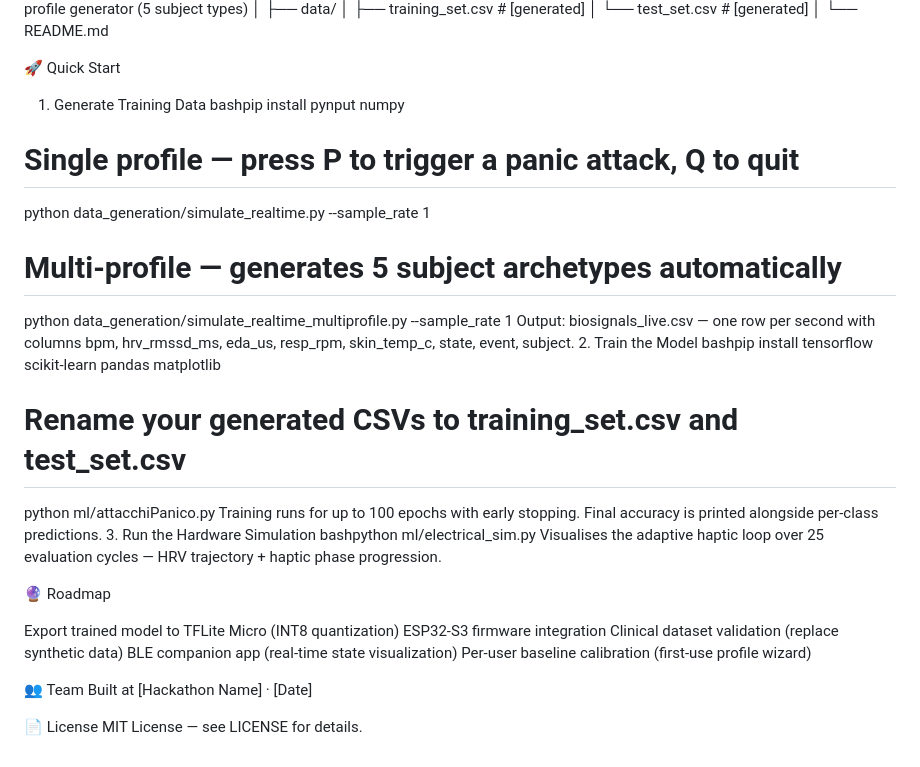
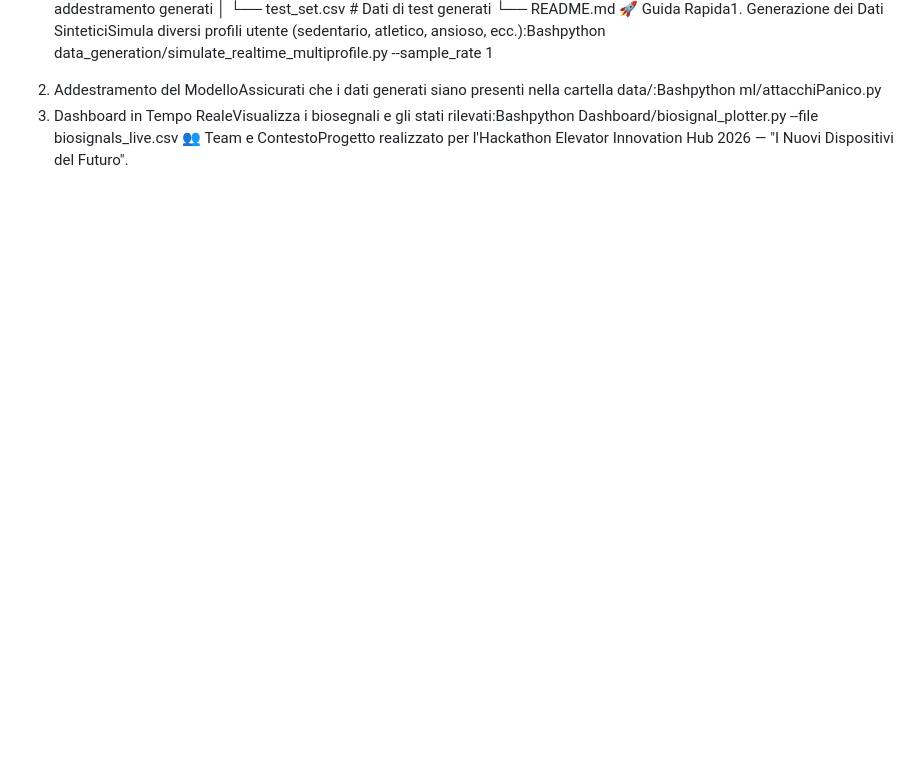
Before and after one commit to MochaSummer2588/LimenProject, a Markdown page: README.md, the part around one of its changes. Rendered like a GitHub page; blank space fills up the shorter version.

Commit message:
Revise README.md for Italian localization and optimization
Translated and optimized README content into Italian, enhancing technical details and structure for better clarity.

```diff
--- a/README.md
+++ b/README.md
@@ -126,36 +46,5 @@ limen/
 └── README.md
-
-🚀 Quick Start
-1. Generate Training Data
-bashpip install pynput numpy
-
-# Single profile — press P to trigger a panic attack, Q to quit
-python data_generation/simulate_realtime.py --sample_rate 1
-
-# Multi-profile — generates 5 subject archetypes automatically
-python data_generation/simulate_realtime_multiprofile.py --sample_rate 1
-Output: biosignals_live.csv — one row per second with columns bpm, hrv_rmssd_ms, eda_us, resp_rpm, skin_temp_c, state, event, subject.
-2. Train the Model
-bashpip install tensorflow scikit-learn pandas matplotlib
-
-# Rename your generated CSVs to training_set.csv and test_set.csv
-python ml/attacchiPanico.py
-Training runs for up to 100 epochs with early stopping. Final accuracy is printed alongside per-class predictions.
-3. Run the Hardware Simulation
-bashpython ml/electrical_sim.py
-Visualises the adaptive haptic loop over 25 evaluation cycles — HRV trajectory + haptic phase progression.
-
-🔮 Roadmap
-
- Export trained model to TFLite Micro (INT8 quantization)
- ESP32-S3 firmware integration
- Clinical dataset validation (replace synthetic data)
- BLE companion app (real-time state visualization)
- Per-user baseline calibration (first-use profile wizard)
-
-
-👥 Team
-Built at [Hackathon Name] · [Date]
-
-📄 License
-MIT License — see LICENSE for details.
+🚀 Guida Rapida1. Generazione dei Dati SinteticiSimula diversi profili utente (sedentario, atletico, ansioso, ecc.):Bashpython data_generation/simulate_realtime_multiprofile.py --sample_rate 1
+2. Addestramento del ModelloAssicurati che i dati generati siano presenti nella cartella data/:Bashpython ml/attacchiPanico.py
+3. Dashboard in Tempo RealeVisualizza i biosegnali e gli stati rilevati:Bashpython Dashboard/biosignal_plotter.py --file biosignals_live.csv
+👥 Team e ContestoProgetto realizzato per l'Hackathon Elevator Innovation Hub 2026 — "I Nuovi Dispositivi del Futuro".
```
Also changed, not shown: other parts of README.md (+30 -110 lines).
